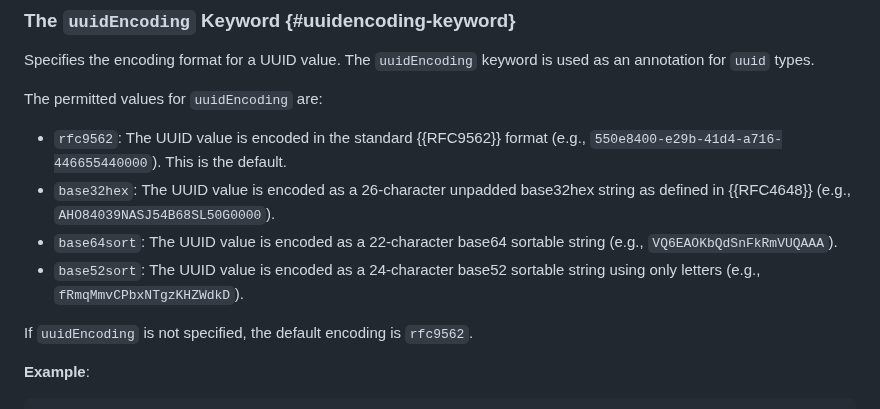
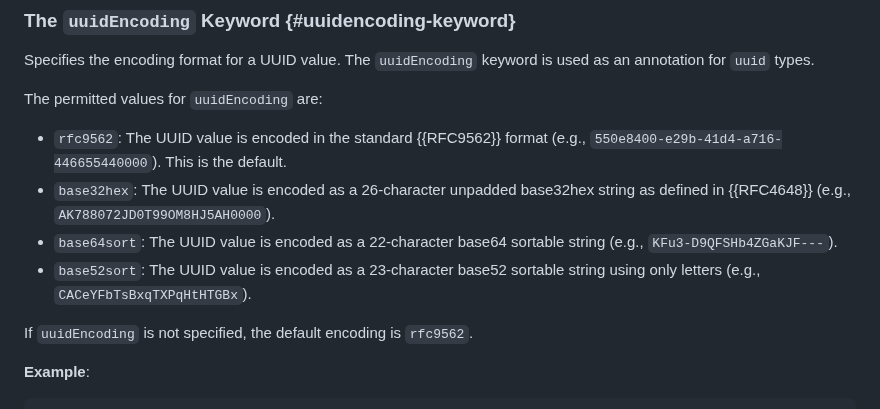
Before and after one commit to json-structure/core, a Markdown page: draft-vasters-json-structure-core.md, the part around the change. Rendered like a GitHub page.

Commit message:
Use consistent UUID examples across all encodings
All encoding examples now use the same UUID: 550e8400-e29b-41d4-a716-446655440000

```diff
--- a/draft-vasters-json-structure-core.md
+++ b/draft-vasters-json-structure-core.md
@@ -1454,11 +1454,11 @@ The permitted values for `uuidEncoding` are:
 - `rfc9562`: The UUID value is encoded in the standard {{RFC9562}} format
   (e.g., `550e8400-e29b-41d4-a716-446655440000`). This is the default.
 - `base32hex`: The UUID value is encoded as a 26-character unpadded base32hex
-  string as defined in {{RFC4648}} (e.g., `AHO84039NASJ54B68SL50G0000`).
+  string as defined in {{RFC4648}} (e.g., `AK788072JD0T99OM8HJ5AH0000`).
 - `base64sort`: The UUID value is encoded as a 22-character base64 sortable
-  string (e.g., `VQ6EAOKbQdSnFkRmVUQAAA`).
-- `base52sort`: The UUID value is encoded as a 24-character base52 sortable
-  string using only letters (e.g., `fRmqMmvCPbxNTgzKHZWdkD`).
+  string (e.g., `KFu3-D9QFSHb4ZGaKJF---`).
+- `base52sort`: The UUID value is encoded as a 23-character base52 sortable
+  string using only letters (e.g., `CACeYFbTsBxqTXPqHtHTGBx`).
 
 If `uuidEncoding` is not specified, the default encoding is `rfc9562`.
 
```
